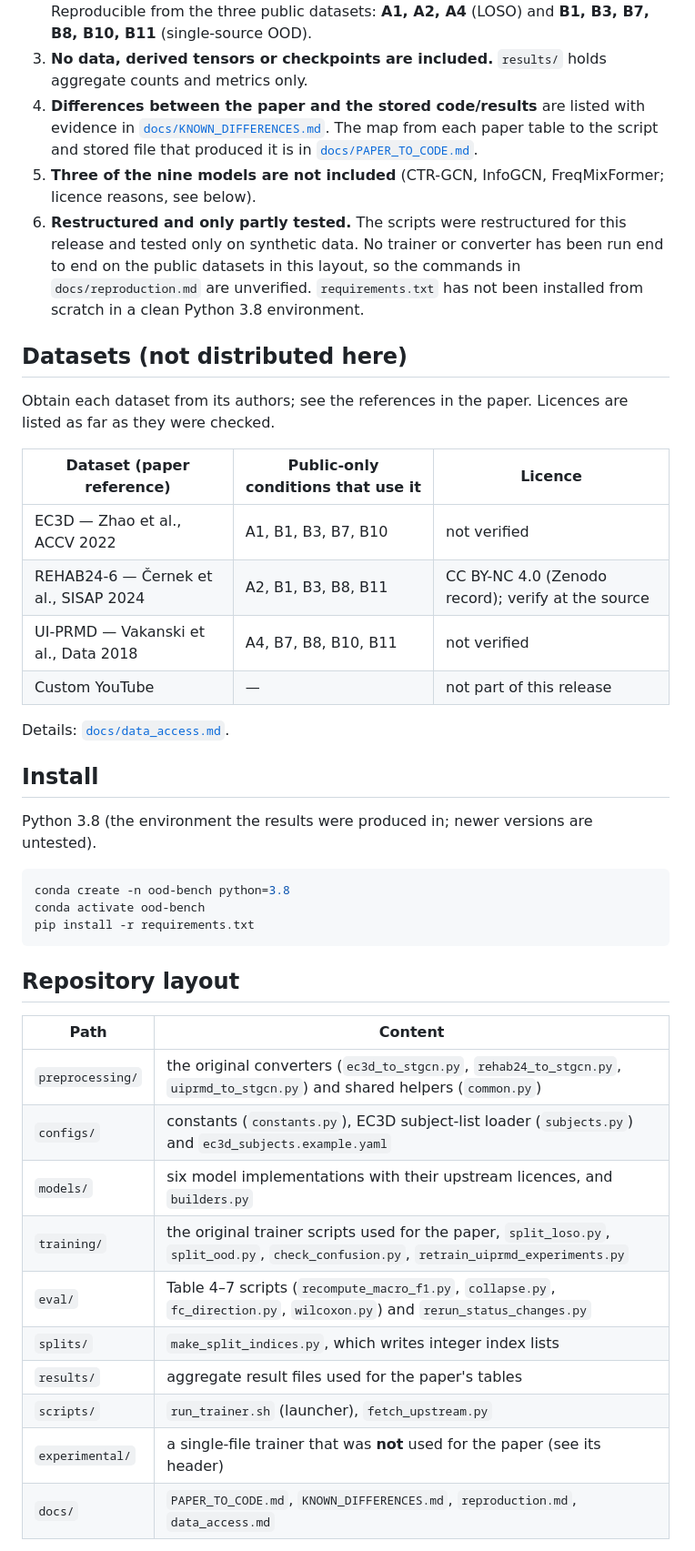
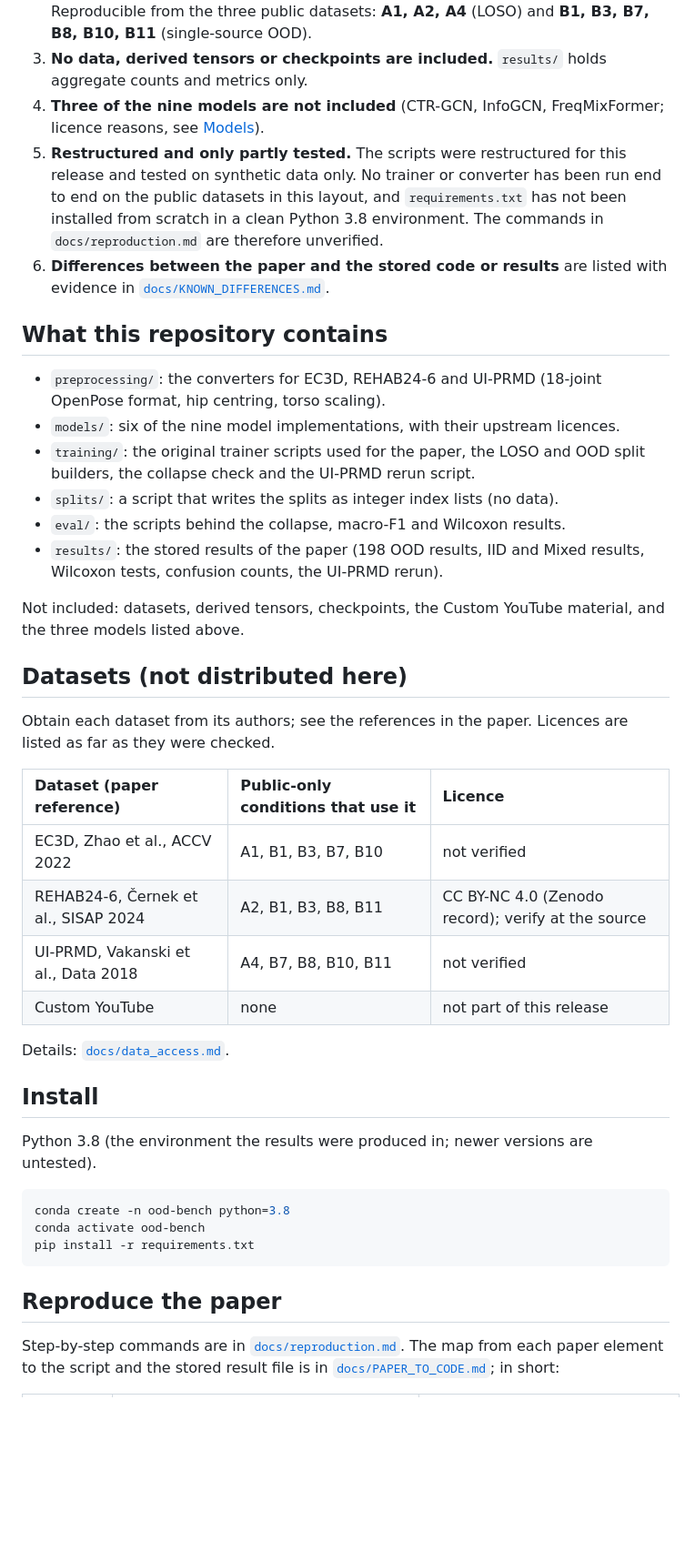
Before and after one commit to MonicaVahd/FAIRCoachOOD, a Markdown page: README.md, the part around one of its changes. Shown at 91% size. GitHub-like rendering; blank space fills up the shorter version.

````diff
--- a/README.md
+++ b/README.md
@@ -22,22 +47,36 @@ and counts full and partial classifier collapse from the confusion matrices.
    B2, B4, B5, B6, B9, B12, C1–C10, A3, D1. Reproducible from the three public datasets: **A1, A2, A4** (LOSO) and
    **B1, B3, B7, B8, B10, B11** (single-source OOD).
 3. **No data, derived tensors or checkpoints are included.** `results/` holds aggregate counts and metrics only.
-4. **Differences between the paper and the stored code/results** are listed with evidence in [`docs/KNOWN_DIFFERENCES.md`](docs/KNOWN_DIFFERENCES.md).
-   The map from each paper table to the script and stored file that produced it is in [`docs/PAPER_TO_CODE.md`](docs/PAPER_TO_CODE.md).
-5. **Three of the nine models are not included** (CTR-GCN, InfoGCN, FreqMixFormer; licence reasons, see below).
-6. **Restructured and only partly tested.** The scripts were restructured for this release and tested only on synthetic data. No trainer or converter has been run
-   end to end on the public datasets in this layout, so the commands in `docs/reproduction.md` are unverified. `requirements.txt` has not been installed from scratch in a clean Python 3.8 environment.
+4. **Three of the nine models are not included** (CTR-GCN, InfoGCN, FreqMixFormer; licence reasons, see [Models](#models)).
+5. **Restructured and only partly tested.** The scripts were restructured for this release and tested on synthetic data only.
+   No trainer or converter has been run end to end on the public datasets in this layout, and `requirements.txt` has not been
+   installed from scratch in a clean Python 3.8 environment. The commands in `docs/reproduction.md` are therefore unverified.
+6. **Differences between the paper and the stored code or results** are listed with evidence in
+   [`docs/KNOWN_DIFFERENCES.md`](docs/KNOWN_DIFFERENCES.md).
+
+## What this repository contains
+
+- `preprocessing/`: the converters for EC3D, REHAB24-6 and UI-PRMD (18-joint OpenPose format, hip centring, torso scaling).
+- `models/`: six of the nine model implementations, with their upstream licences.
+- `training/`: the original trainer scripts used for the paper, the LOSO and OOD split builders, the collapse check and the
+  UI-PRMD rerun script.
+- `splits/`: a script that writes the splits as integer index lists (no data).
+- `eval/`: the scripts behind the collapse, macro-F1 and Wilcoxon results.
+- `results/`: the stored results of the paper (198 OOD results, IID and Mixed results, Wilcoxon tests, confusion counts, the
+  UI-PRMD rerun).
+
+Not included: datasets, derived tensors, checkpoints, the Custom YouTube material, and the three models listed above.
 
 ## Datasets (not distributed here)
 
 Obtain each dataset from its authors; see the references in the paper. Licences are listed as far as they were checked.
 
 | Dataset (paper reference) | Public-only conditions that use it | Licence |
-|---|---|---|
-| EC3D — Zhao et al., ACCV 2022 | A1, B1, B3, B7, B10 | not verified |
-| REHAB24-6 — Černek et al., SISAP 2024 | A2, B1, B3, B8, B11 | CC BY-NC 4.0 (Zenodo record); verify at the source |
-| UI-PRMD — Vakanski et al., Data 2018 | A4, B7, B8, B10, B11 | not verified |
-| Custom YouTube | — | not part of this release |
+|:--|:--|:--|
+| EC3D, Zhao et al., ACCV 2022 | A1, B1, B3, B7, B10 | not verified |
+| REHAB24-6, Černek et al., SISAP 2024 | A2, B1, B3, B8, B11 | CC BY-NC 4.0 (Zenodo record); verify at the source |
+| UI-PRMD, Vakanski et al., Data 2018 | A4, B7, B8, B10, B11 | not verified |
+| Custom YouTube | none | not part of this release |
 
 Details: [`docs/data_access.md`](docs/data_access.md).
 
@@ -51,18 +90,8 @@ conda activate ood-bench
 pip install -r requirements.txt
 ```
 
-## Repository layout
+## Reproduce the paper
 
-| Path | Content |
-|---|---|
-| `preprocessing/` | the original converters (`ec3d_to_stgcn.py`, `rehab24_to_stgcn.py`, `uiprmd_to_stgcn.py`) and shared helpers (`common.py`) |
-| `configs/` | constants (`constants.py`), EC3D subject-list loader (`subjects.py`) and `ec3d_subjects.example.yaml` |
-| `models/` | six model implementations with their upstream licences, and `builders.py` |
-| `training/` | the original trainer scripts used for the paper, `split_loso.py`, `split_ood.py`, `check_confusion.py`, `retrain_uiprmd_experiments.py` |
-| `eval/` | Table 4–7 scripts (`recompute_macro_f1.py`, `collapse.py`, `fc_direction.py`, `wilcoxon.py`) and `rerun_status_changes.py` |
-| `splits/` | `make_split_indices.py`, which writes integer index lists |
-| `results/` | aggregate result files used for the paper's tables |
-| `scripts/` | `run_trainer.sh` (launcher), `fetch_upstream.py` |
-| `experimental/` | a single-file trainer that was **not** used for the paper (see its header) |
-| `docs/` | `PAPER_TO_CODE.md`, `KNOWN_DIFFERENCES.md`, `reproduction.md`, `data_access.md` |
+Step-by-step commands are in [`docs/reproduction.md`](docs/reproduction.md). The map from each paper element to the script and
+the stored result file is in [`docs/PAPER_TO_CODE.md`](docs/PAPER_TO_CODE.md); in short:
 
````
Also changed, not shown: other parts of README.md (+97 -31 lines), assets/fig1_pipeline.png (added).
